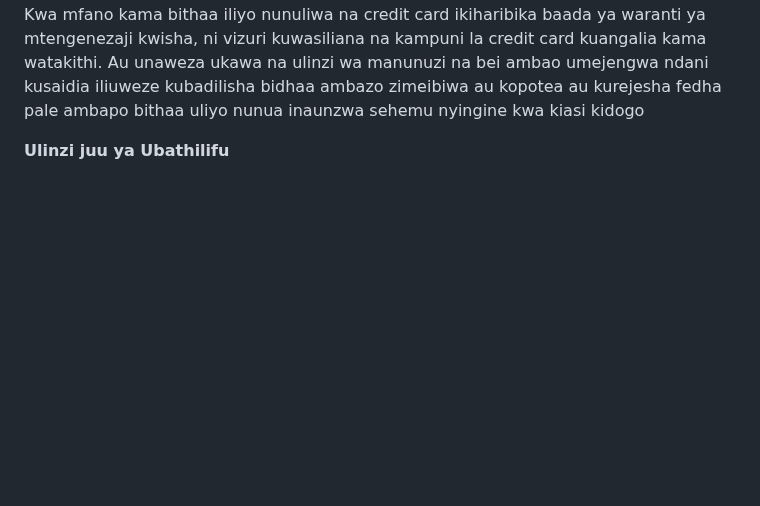
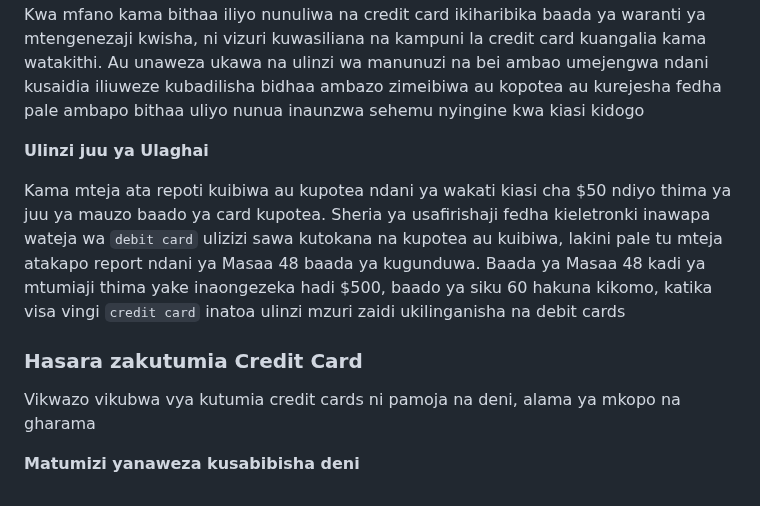
Before and after one commit to kazz54/congenial-rotary-phone, a Markdown page: views/quotes/jerry-maguire.md, the part around the change. Rendered like a GitHub page; blank space fills up the shorter version.

```diff
--- a/views/quotes/jerry-maguire.md
+++ b/views/quotes/jerry-maguire.md
@@ -65,4 +65,14 @@ Credit cards zingine zinaweza kutoa waranti au bima kutoka kwenye bithaa zilizo
 Kwa mfano kama bithaa iliyo nunuliwa na credit card ikiharibika baada ya waranti ya mtengenezaji kwisha,
 ni vizuri kuwasiliana na kampuni la credit card kuangalia kama watakithi. Au unaweza ukawa na ulinzi wa manunuzi na bei ambao umejengwa ndani kusaidia iliuweze kubadilisha bidhaa ambazo zimeibiwa au kopotea au kurejesha fedha pale ambapo bithaa uliyo nunua inaunzwa sehemu nyingine kwa kiasi kidogo
 
-**Ulinzi juu ya Ubathilifu**
+**Ulinzi juu ya Ulaghai**
+
+Kama mteja ata repoti kuibiwa au kupotea ndani ya wakati kiasi cha $50 ndiyo thima ya juu ya mauzo baado ya card kupotea.
+Sheria ya usafirishaji fedha kieletronki inawapa wateja wa `debit card` ulizizi sawa kutokana na kupotea au kuibiwa, lakini pale tu mteja atakapo report ndani ya Masaa 48 baada ya kugunduwa.
+Baada ya Masaa 48 kadi ya mtumiaji thima yake inaongezeka hadi $500, baado ya siku 60 hakuna kikomo, katika visa vingi `credit card` inatoa ulinzi mzuri zaidi ukilinganisha na debit cards
+
+### Hasara zakutumia Credit Card
+
+Vikwazo vikubwa vya kutumia credit cards ni pamoja na deni, alama ya mkopo na gharama
+
+**Matumizi yanaweza kusabibisha deni**
```
